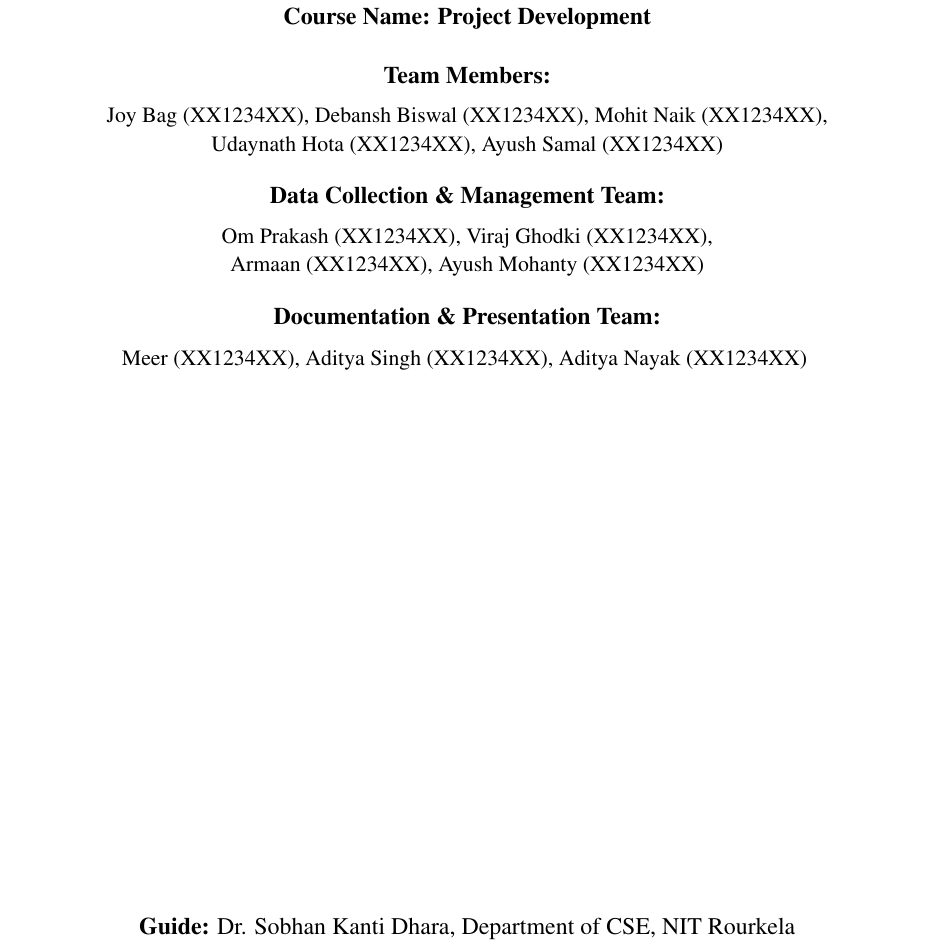
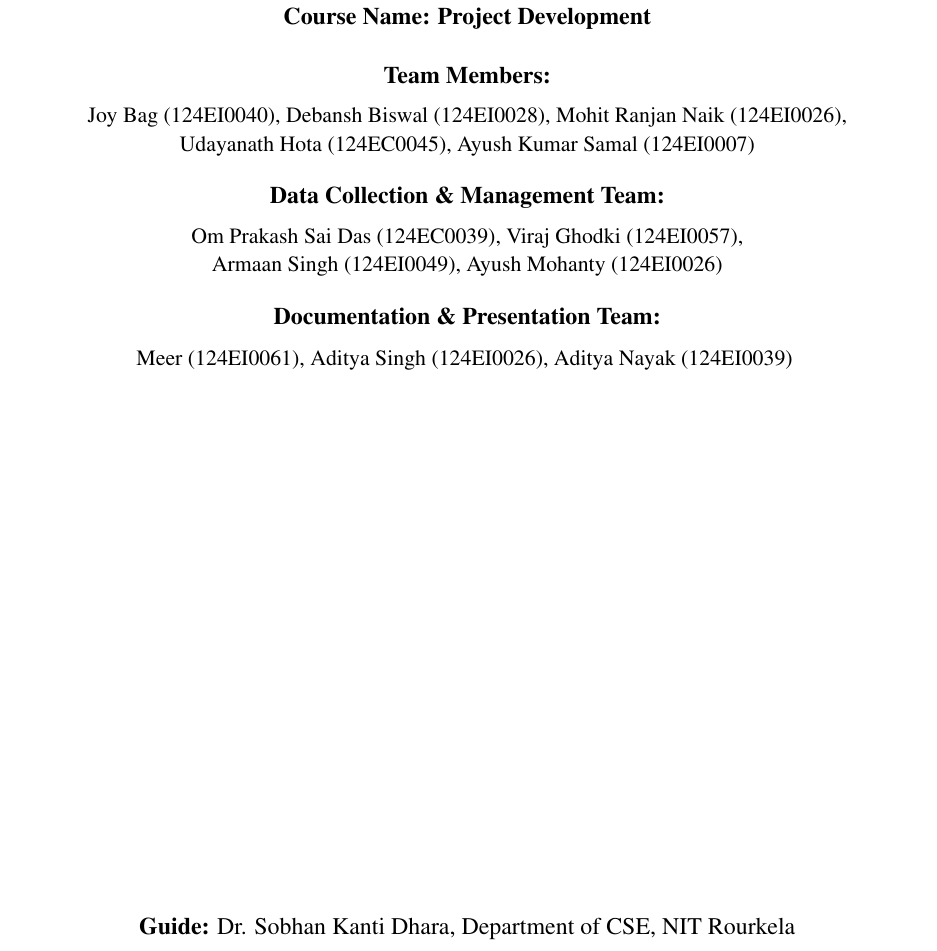
Before and after one commit to IntrosWorld/Texfile1, a LaTeX thesis (main.tex): part of page 1 of 36, cut so that both start at the same text. Compiled offline with pdfLaTeX.

Commit message:
Update team member names and IDs in main.tex

```diff
--- a/main.tex
+++ b/main.tex
@@ -57,19 +57,19 @@
         \centering
         \textbf{Team Members:}\\[0.5em]
         {\small
-        Joy Bag (XX1234XX), Debansh Biswal (XX1234XX), Mohit Naik (XX1234XX),\\
-        Udaynath Hota (XX1234XX), Ayush Samal (XX1234XX)
+        Joy Bag (124EI0040), Debansh Biswal (124EI0028), Mohit Ranjan Naik (124EI0026),\\
+        Udayanath Hota (124EC0045), Ayush Kumar Samal (124EI0007)
         }\\[1em]
 
         \textbf{Data Collection \& Management Team:}\\[0.5em]
         {\small
-        Om Prakash (XX1234XX), Viraj Ghodki (XX1234XX),\\
-        Armaan (XX1234XX), Ayush Mohanty (XX1234XX)
+        Om Prakash Sai Das (124EC0039), Viraj Ghodki (124EI0057),\\
+        Armaan Singh (124EI0049), Ayush Mohanty (124EI0026)
         }\\[1em]
 
         \textbf{Documentation \& Presentation Team:}\\[0.5em]
         {\small
-        Meer (XX1234XX), Aditya Singh (XX1234XX), Aditya Nayak (XX1234XX)
+        Meer (124EI0061), Aditya Singh (124EI0026), Aditya Nayak (124EI0039)
         }
         \end{minipage}
 
```
